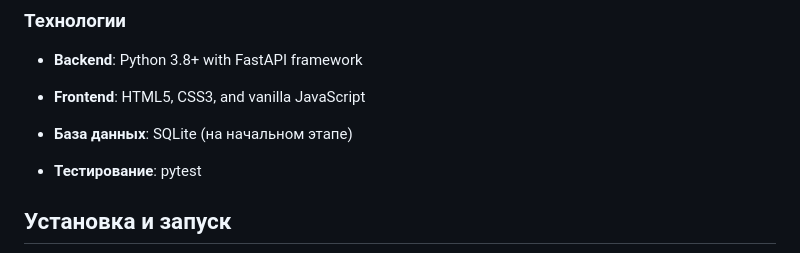
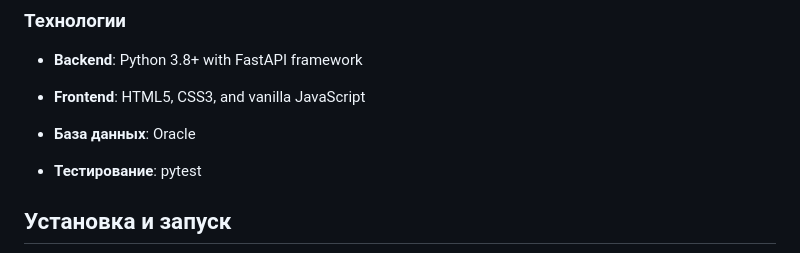
Before and after one commit to Ollegorii/SQL_tester, a Markdown page: README.md, the part around one of its changes. Rendered like a GitHub page.

```diff
--- a/README.md
+++ b/README.md
@@ -57,7 +57,7 @@
 
 - **Frontend**: HTML5, CSS3, and vanilla JavaScript
 
-- **База данных**: SQLite (на начальном этапе)
+- **База данных**: Oracle
 
 - **Тестирование**: pytest
 
```
Also changed, not shown: other parts of README.md (+1 -1 lines).
